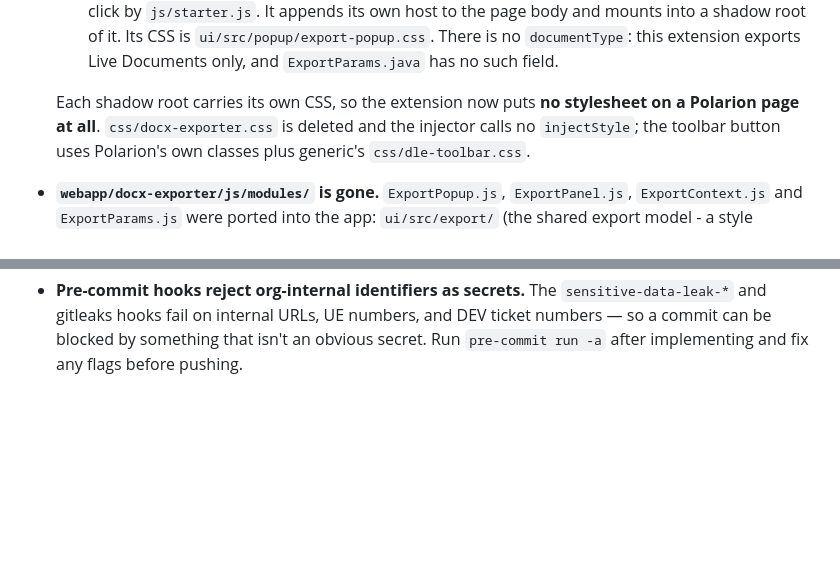
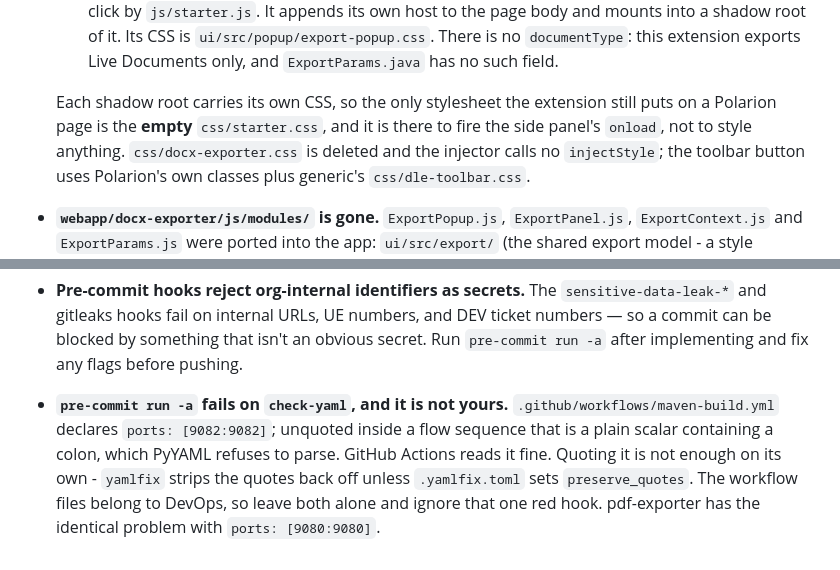
Before and after one commit to SchweizerischeBundesbahnen/ch.sbb.polarion.extension.docx-exporter, a Markdown page: CLAUDE.md, 2 parts joined by grey strips. Drawn GitHub-style; blank space fills up the shorter version.

```diff
--- a/CLAUDE.md
+++ b/CLAUDE.md
@@ -23,8 +23,9 @@
     Its CSS is `ui/src/popup/export-popup.css`. There is no `documentType`: this extension exports Live
     Documents only, and `ExportParams.java` has no such field.
 
-  Each shadow root carries its own CSS, so the extension now puts **no stylesheet on a Polarion page at
-  all**. `css/docx-exporter.css` is deleted and the injector calls no `injectStyle`; the toolbar button
+  Each shadow root carries its own CSS, so the only stylesheet the extension still puts on a Polarion page
+  is the **empty** `css/starter.css`, and it is there to fire the side panel's `onload`, not to style
+  anything. `css/docx-exporter.css` is deleted and the injector calls no `injectStyle`; the toolbar button
   uses Polarion's own classes plus generic's `css/dle-toolbar.css`.
 
 - **`webapp/docx-exporter/js/modules/` is gone.** `ExportPopup.js`, `ExportPanel.js`, `ExportContext.js`
@@ -61,3 +62,5 @@
 - **After any code change, delete `<polarion_home>/data/workspace/.config` before restarting Polarion** — otherwise the changes are not picked up.
 
 - **Pre-commit hooks reject org-internal identifiers as secrets.** The `sensitive-data-leak-*` and gitleaks hooks fail on internal URLs, UE numbers, and DEV ticket numbers — so a commit can be blocked by something that isn't an obvious secret. Run `pre-commit run -a` after implementing and fix any flags before pushing.
+
+- **`pre-commit run -a` fails on `check-yaml`, and it is not yours.** `.github/workflows/maven-build.yml` declares `ports: [9082:9082]`; unquoted inside a flow sequence that is a plain scalar containing a colon, which PyYAML refuses to parse. GitHub Actions reads it fine. Quoting it is not enough on its own - `yamlfix` strips the quotes back off unless `.yamlfix.toml` sets `preserve_quotes`. The workflow files belong to DevOps, so leave both alone and ignore that one red hook. pdf-exporter has the identical problem with `ports: [9080:9080]`.
```
Also changed, not shown: ui/README.md (+10 -5 lines).
